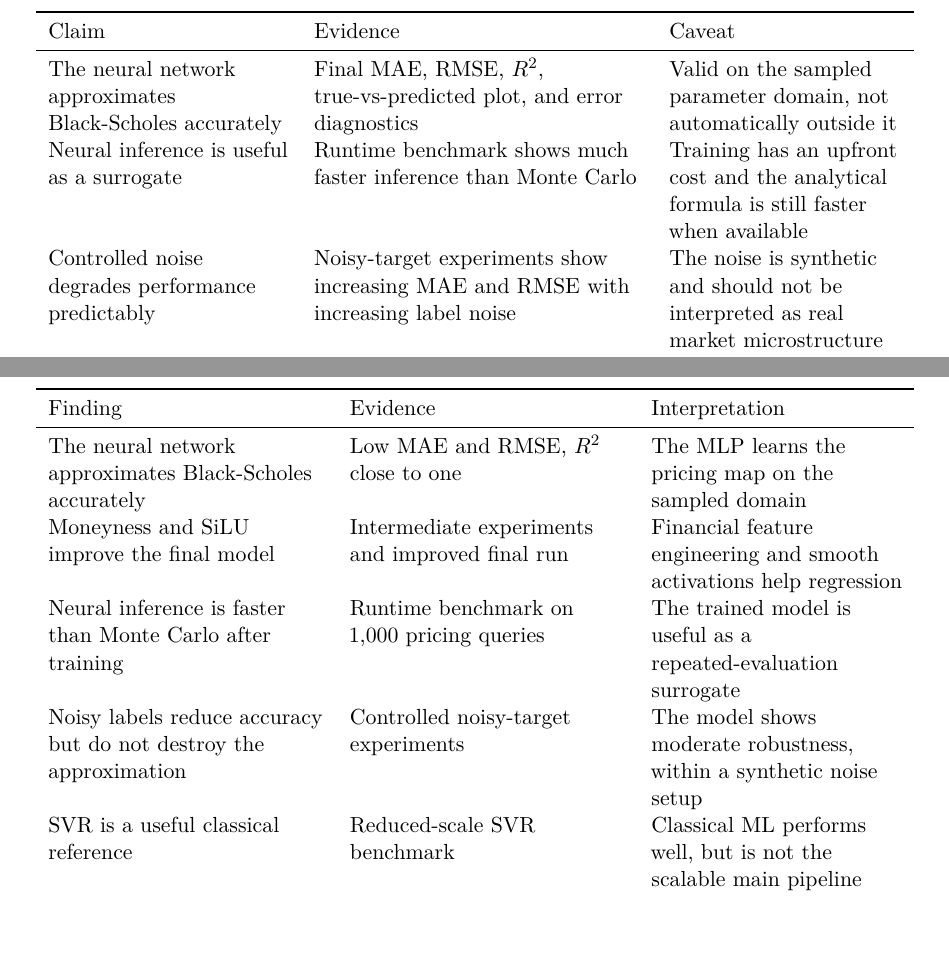
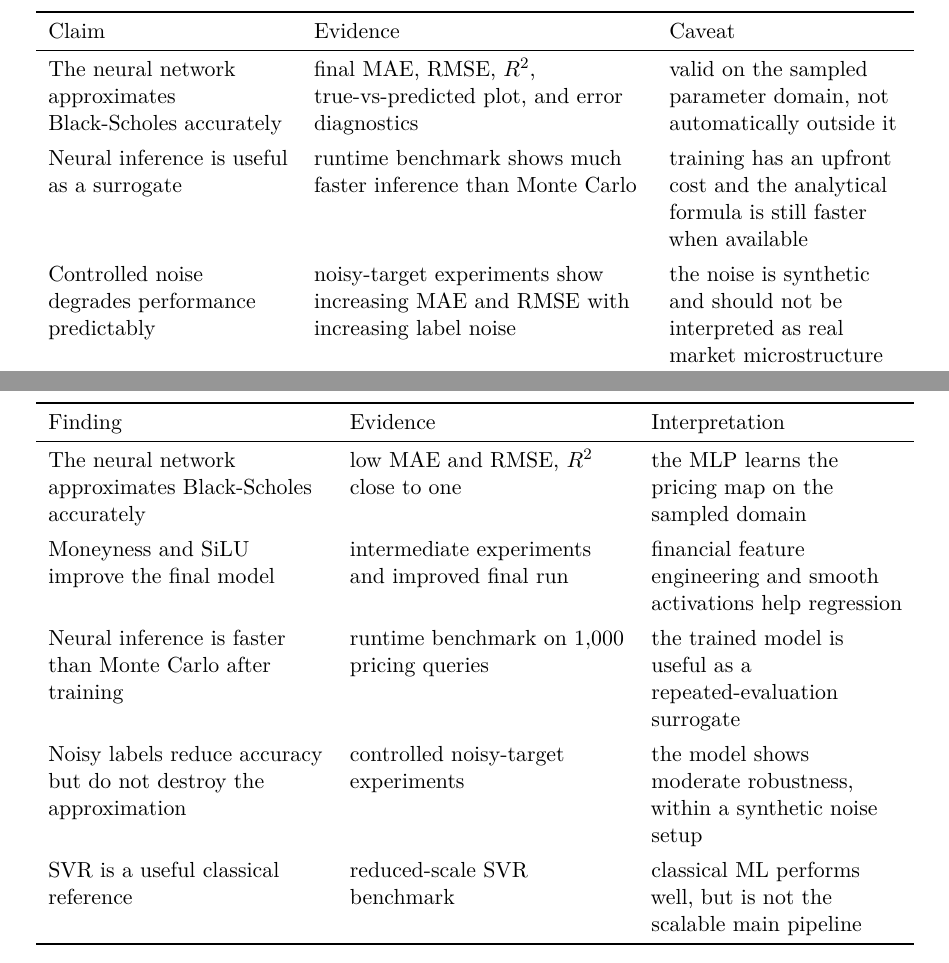
Before and after one commit to matteogiorgi/nn-option-pricing, a LaTeX document (report/main.tex, which reads report/sections/08_discussion.tex, report/sections/09_conclusions_future_work.tex): two parts of pages 40 and 45 of 52, joined at a grey line, cut so that both start at the same text, the shorter picture padded with empty space. Compiled offline with XeLaTeX.

Commit message:
Polish report table formatting

```diff
--- a/report/main.tex
+++ b/report/main.tex
@@ -39,6 +39,7 @@
 \captionsetup[figure]{justification=centering, singlelinecheck=true}
 \captionsetup[table]{justification=centering, singlelinecheck=true}
 \captionsetup[lstlisting]{justification=centering, singlelinecheck=true}
+\newcommand{\projecttablerowsep}{\addlinespace[0.35em]}
 \setlist{itemsep=0.2em, topsep=0.35em, parsep=0pt, partopsep=0pt, rightmargin=1.5em, after=\vspace{0.15em}}
 \newmdenv[
     linewidth=\projectBlockRule,
--- a/report/sections/08_discussion.tex
+++ b/report/sections/08_discussion.tex
@@ -51,14 +51,16 @@ This interpretation is organized in Table~\ref{tab:discussion-claims}.
         Claim & Evidence & Caveat \\
         \midrule
         The neural network approximates Black-Scholes accurately
-        & Final MAE, RMSE, $R^2$, true-vs-predicted plot, and error diagnostics
-        & Valid on the sampled parameter domain, not automatically outside it \\
+        & final MAE, RMSE, $R^2$, true-vs-predicted plot, and error diagnostics
+        & valid on the sampled parameter domain, not automatically outside it \\
+        \projecttablerowsep
         Neural inference is useful as a surrogate
-        & Runtime benchmark shows much faster inference than Monte Carlo
-        & Training has an upfront cost and the analytical formula is still faster when available \\
+        & runtime benchmark shows much faster inference than Monte Carlo
+        & training has an upfront cost and the analytical formula is still faster when available \\
+        \projecttablerowsep
         Controlled noise degrades performance predictably
-        & Noisy-target experiments show increasing MAE and RMSE with increasing label noise
-        & The noise is synthetic and should not be interpreted as real market microstructure \\
+        & noisy-target experiments show increasing MAE and RMSE with increasing label noise
+        & the noise is synthetic and should not be interpreted as real market microstructure \\
         \bottomrule
     \end{tabular}
     \caption{Interpretation of the main empirical claims.}
--- a/report/sections/09_conclusions_future_work.tex
+++ b/report/sections/09_conclusions_future_work.tex
@@ -54,20 +54,24 @@ For compactness, the main findings are collected in Table~\ref{tab:final-finding
         Finding & Evidence & Interpretation \\
         \midrule
         The neural network approximates Black-Scholes accurately
-        & Low MAE and RMSE, $R^2$ close to one
-        & The MLP learns the pricing map on the sampled domain \\
+        & low MAE and RMSE, $R^2$ close to one
+        & the MLP learns the pricing map on the sampled domain \\
+        \projecttablerowsep
         Moneyness and SiLU improve the final model
-        & Intermediate experiments and improved final run
-        & Financial feature engineering and smooth activations help regression \\
+        & intermediate experiments and improved final run
+        & financial feature engineering and smooth activations help regression \\
+        \projecttablerowsep
         Neural inference is faster than Monte Carlo after training
-        & Runtime benchmark on 1,000 pricing queries
-        & The trained model is useful as a repeated-evaluation surrogate \\
+        & runtime benchmark on 1,000 pricing queries
+        & the trained model is useful as a repeated-evaluation surrogate \\
+        \projecttablerowsep
         Noisy labels reduce accuracy but do not destroy the approximation
-        & Controlled noisy-target experiments
-        & The model shows moderate robustness, within a synthetic noise setup \\
+        & controlled noisy-target experiments
+        & the model shows moderate robustness, within a synthetic noise setup \\
+        \projecttablerowsep
         SVR is a useful classical reference
-        & Reduced-scale SVR benchmark
-        & Classical ML performs well, but is not the scalable main pipeline \\
+        & reduced-scale SVR benchmark
+        & classical ML performs well, but is not the scalable main pipeline \\
         \bottomrule
     \end{tabular}
     \caption{Summary of the main project findings.}
```
Also changed, not shown: report/sections/01_introduction.tex (+5 -5 lines), report/sections/04_dataset_experimental_design.tex (+2 -2 lines), report/main.pdf, report/sections/08_discussion.tex (6 more changed lines).
